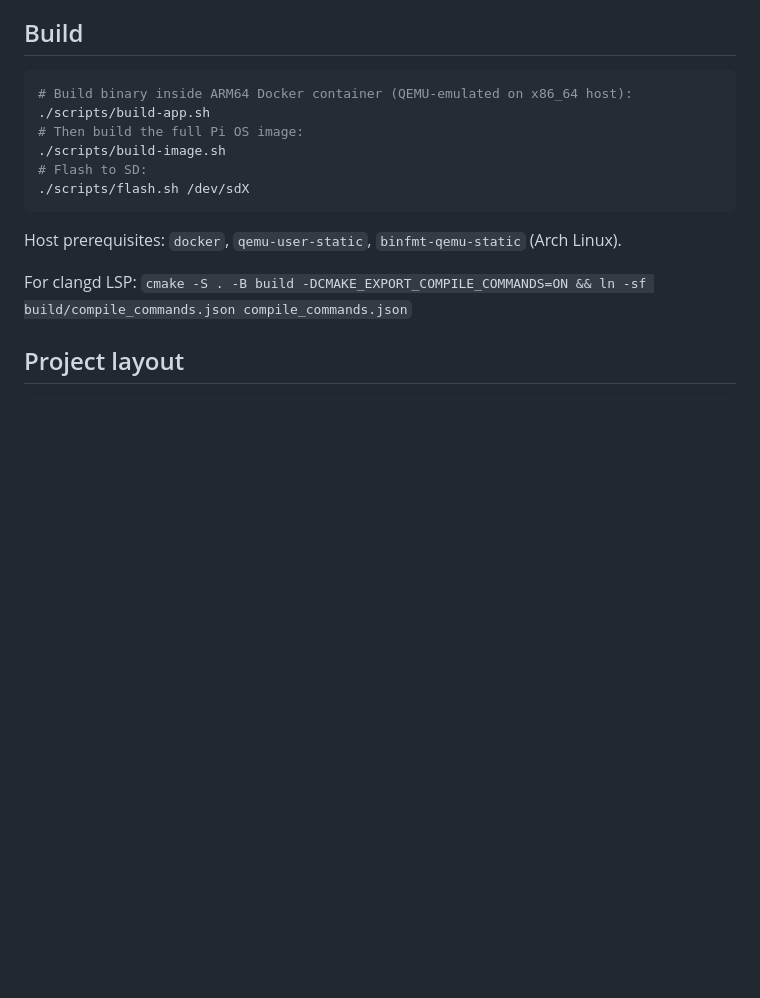
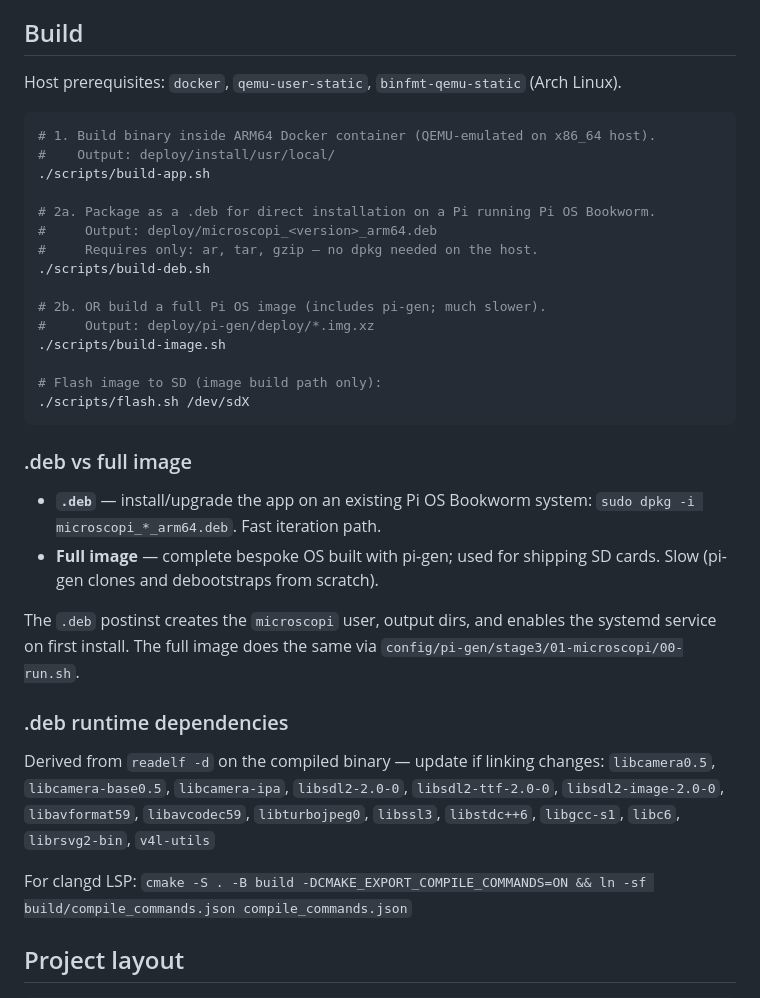
Before and after one commit to Happyarch/raspberry-pi-microscopy, a Markdown page: CLAUDE.md, the part around the change. Rendered like a GitHub page; blank space fills up the shorter version.

Commit message:
CLAUDE.md: document .deb build path alongside full image build
Explains build-deb.sh, when to use .deb vs full image, postinst behaviour,
and where the runtime dep list comes from (readelf) so it gets updated
if linking changes.

Co-Authored-By: Claude Sonnet 4.6 <noreply@anthropic.com>

````diff
--- a/CLAUDE.md
+++ b/CLAUDE.md
@@ -13,16 +13,36 @@ A minimal Raspberry Pi 3 OS image and C++ camera application for microscopy. The
 - **SDL2_ttf** — OSD text (Roboto Condensed variable font)
 
 ## Build
+
+Host prerequisites: `docker`, `qemu-user-static`, `binfmt-qemu-static` (Arch Linux).
+
 ```bash
-# Build binary inside ARM64 Docker container (QEMU-emulated on x86_64 host):
+# 1. Build binary inside ARM64 Docker container (QEMU-emulated on x86_64 host).
+#    Output: deploy/install/usr/local/
 ./scripts/build-app.sh
-# Then build the full Pi OS image:
+
+# 2a. Package as a .deb for direct installation on a Pi running Pi OS Bookworm.
+#     Output: deploy/microscopi_<version>_arm64.deb
+#     Requires only: ar, tar, gzip — no dpkg needed on the host.
+./scripts/build-deb.sh
+
+# 2b. OR build a full Pi OS image (includes pi-gen; much slower).
+#     Output: deploy/pi-gen/deploy/*.img.xz
 ./scripts/build-image.sh
-# Flash to SD:
+
+# Flash image to SD (image build path only):
 ./scripts/flash.sh /dev/sdX
 ```
 
-Host prerequisites: `docker`, `qemu-user-static`, `binfmt-qemu-static` (Arch Linux).
+### .deb vs full image
+- **`.deb`** — install/upgrade the app on an existing Pi OS Bookworm system: `sudo dpkg -i microscopi_*_arm64.deb`. Fast iteration path.
+- **Full image** — complete bespoke OS built with pi-gen; used for shipping SD cards. Slow (pi-gen clones and debootstraps from scratch).
+
+The `.deb` postinst creates the `microscopi` user, output dirs, and enables the systemd service on first install. The full image does the same via `config/pi-gen/stage3/01-microscopi/00-run.sh`.
+
+### .deb runtime dependencies
+Derived from `readelf -d` on the compiled binary — update if linking changes:
+`libcamera0.5`, `libcamera-base0.5`, `libcamera-ipa`, `libsdl2-2.0-0`, `libsdl2-ttf-2.0-0`, `libsdl2-image-2.0-0`, `libavformat59`, `libavcodec59`, `libturbojpeg0`, `libssl3`, `libstdc++6`, `libgcc-s1`, `libc6`, `librsvg2-bin`, `v4l-utils`
 
 For clangd LSP: `cmake -S . -B build -DCMAKE_EXPORT_COMPILE_COMMANDS=ON && ln -sf build/compile_commands.json compile_commands.json`
 
````
